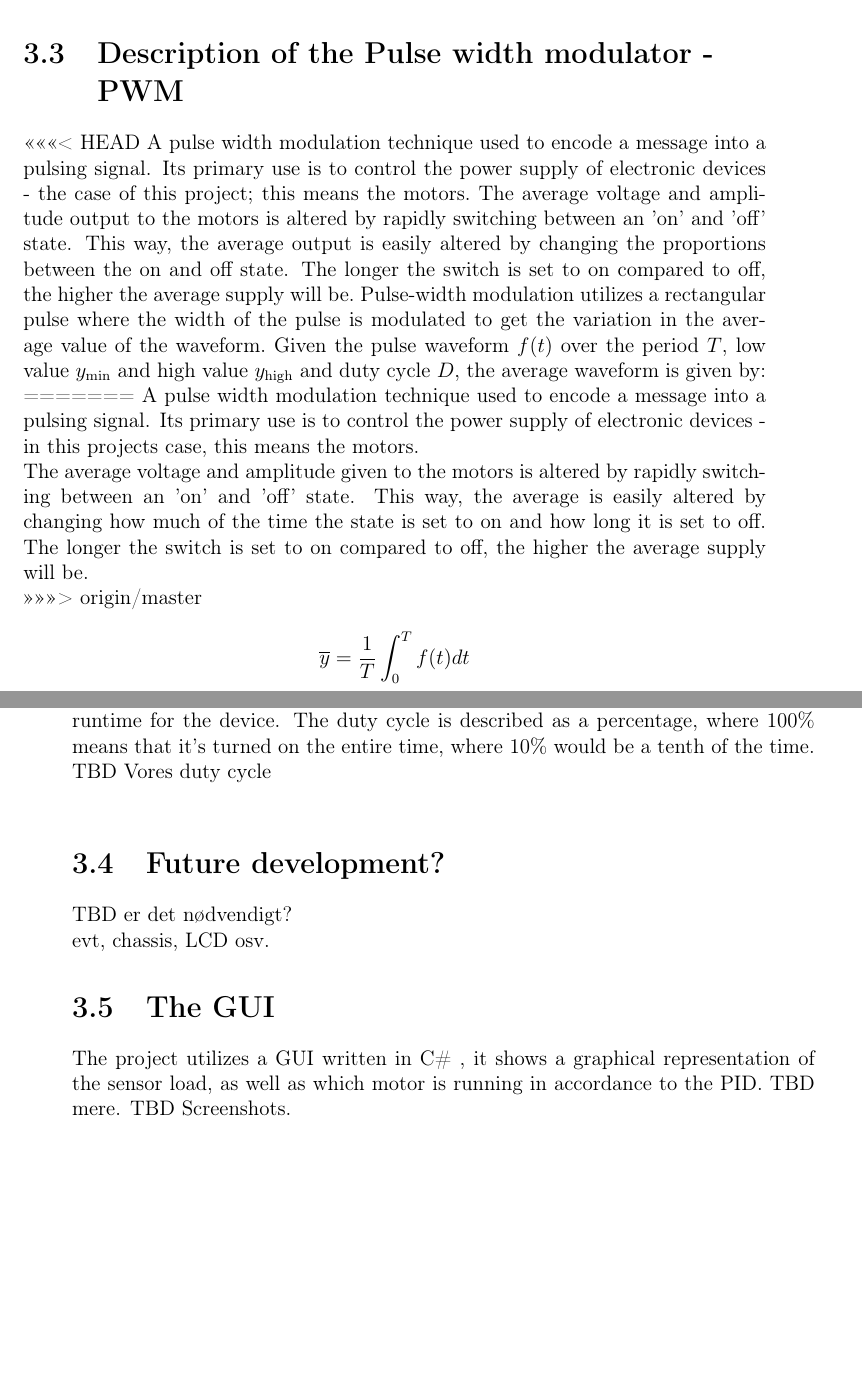
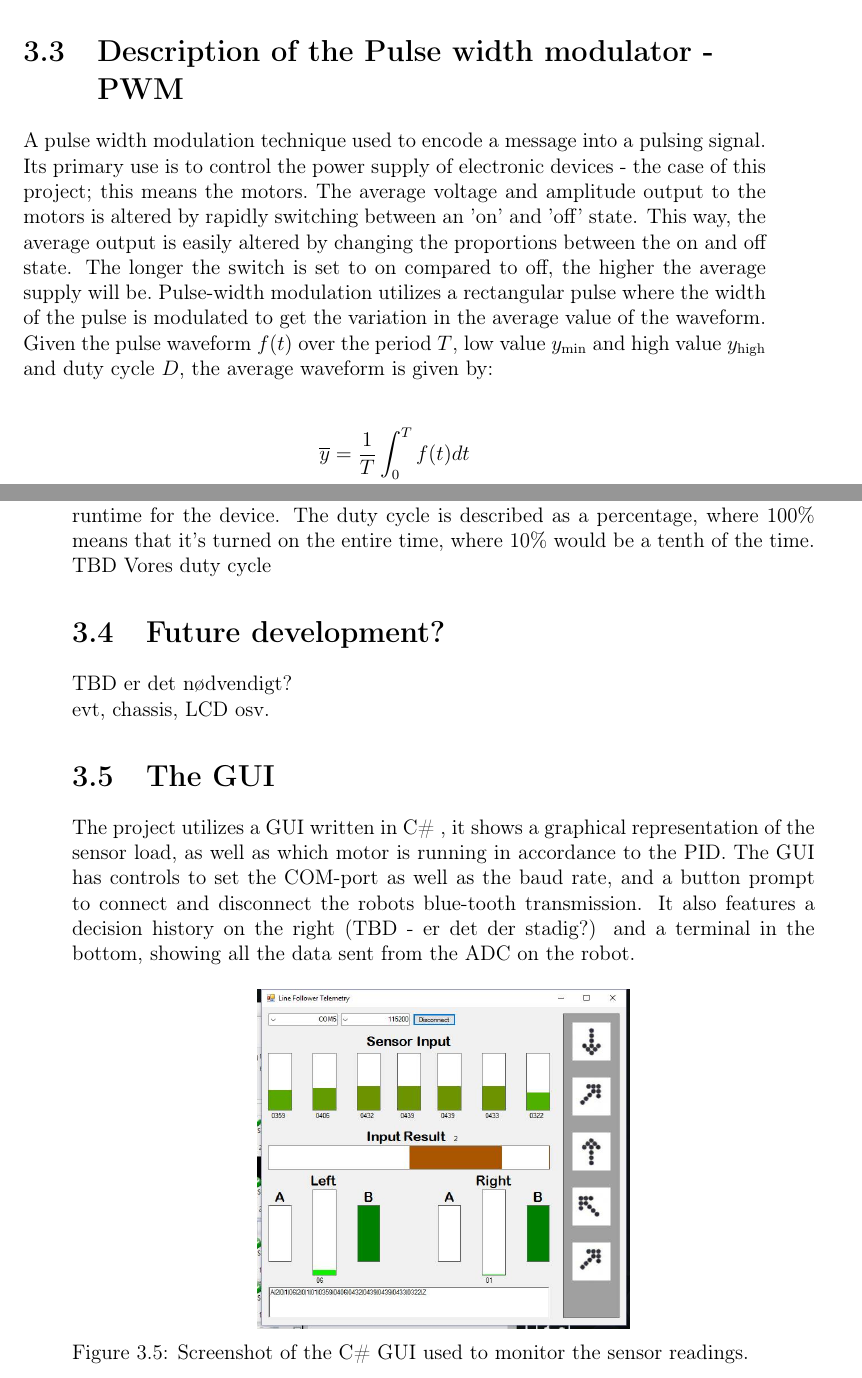
Before and after one commit to Yipiyuk/UCNG2P3, a LaTeX thesis (Rapport/rapport.tex, which reads Rapport/contents/software/softwaredesc.tex): two parts of pages 16 and 17 of 26, joined at a grey line, cut so that both start at the same text, the shorter picture padded with empty space. Compiled offline with pdfLaTeX.

```diff
--- a/Rapport/contents/software/softwaredesc.tex
+++ b/Rapport/contents/software/softwaredesc.tex
@@ -128,14 +127,9 @@
 
 \section{Description of the Pulse width modulator - PWM}
 
-<<<<<<< HEAD
 A pulse width modulation technique used to encode a message into a pulsing signal. Its primary use is to control the power supply of electronic devices - the case of this project; this means the motors.\
 The average voltage and amplitude output to the motors is altered by rapidly switching between an 'on' and 'off' state. This way, the average output is easily altered by changing the proportions between the on and off state. The longer the switch is set to on compared to off, the higher the average supply will be.\
-Pulse-width modulation utilizes a rectangular pulse where the width of the pulse is modulated to get the variation in the average value of the waveform.\ Given the pulse waveform $f(t)$ over the period $T$, low value $y_\mathrm{min}$ and high value $y_\mathrm{high}$ and duty cycle $D$, the average waveform is given by:
-=======
-A pulse width modulation technique used to encode a message into a pulsing signal. Its primary use is to control the power supply of electronic devices - in this projects case, this means the motors.\\
-The average voltage and amplitude given to the motors is altered by rapidly switching between an 'on' and 'off' state. This way, the average is easily altered by changing how much of the time the state is set to on and how long it is set to off. The longer the switch is set to on compared to off, the higher the average supply will be.\\
->>>>>>> origin/master
+Pulse-width modulation utilizes a rectangular pulse where the width of the pulse is modulated to get the variation in the average value of the waveform.\ Given the pulse waveform $f(t)$ over the period $T$, low value $y_\mathrm{min}$ and high value $y_\mathrm{high}$ and duty cycle $D$, the average waveform is given by: \\
 
 $$\overline{y}=\frac{1}{T}\int_{0}^{T}f(t)dt$$\
 
@@ -149,7 +143,7 @@
 
 \subsection{Duty cycles}
  The duty cycle describes the proportion of 'on' compared to any given period of runtime for the device. The duty cycle is described as a percentage, where 100\% means that it's turned on the entire time, where 10\% would be a tenth of the time.\\
-TBD Vores duty cycle\\
+TBD Vores duty cycle
 
 \section{Future development?}
 TBD er det nødvendigt?
@@ -157,4 +151,12 @@
 evt, chassis, LCD osv.
 
 \section{The GUI}
-The project utilizes a GUI written in C\# , it shows a graphical representation of the sensor load, as well as which motor is running in accordance to the PID. TBD mere. TBD Screenshots.
+The project utilizes a GUI written in C\# , it shows a graphical representation of the sensor load, as well as which motor is running in accordance to the PID.\
+The GUI has controls to set the COM-port as well as the baud rate, and a button prompt to connect and disconnect the robots blue-tooth transmission. It also features a decision history on the right (TBD - er det der stadig?) and a terminal in the bottom, showing all the data sent from the ADC on the robot.
+
+\begin{figure}[h!]
+  \centering
+  \includegraphics[width=0.5\textwidth]{figures/guiexample.png}
+\caption{Screenshot of the C\# GUI used to monitor the sensor readings.}
+  \label{PID controller}
+\end{figure}
```
Also changed, not shown: Rapport/figures/guiexample.png (added), Rapport/rapport.pdf, Rapport/contents/software/softwaredesc.tex (17 more changed lines).
